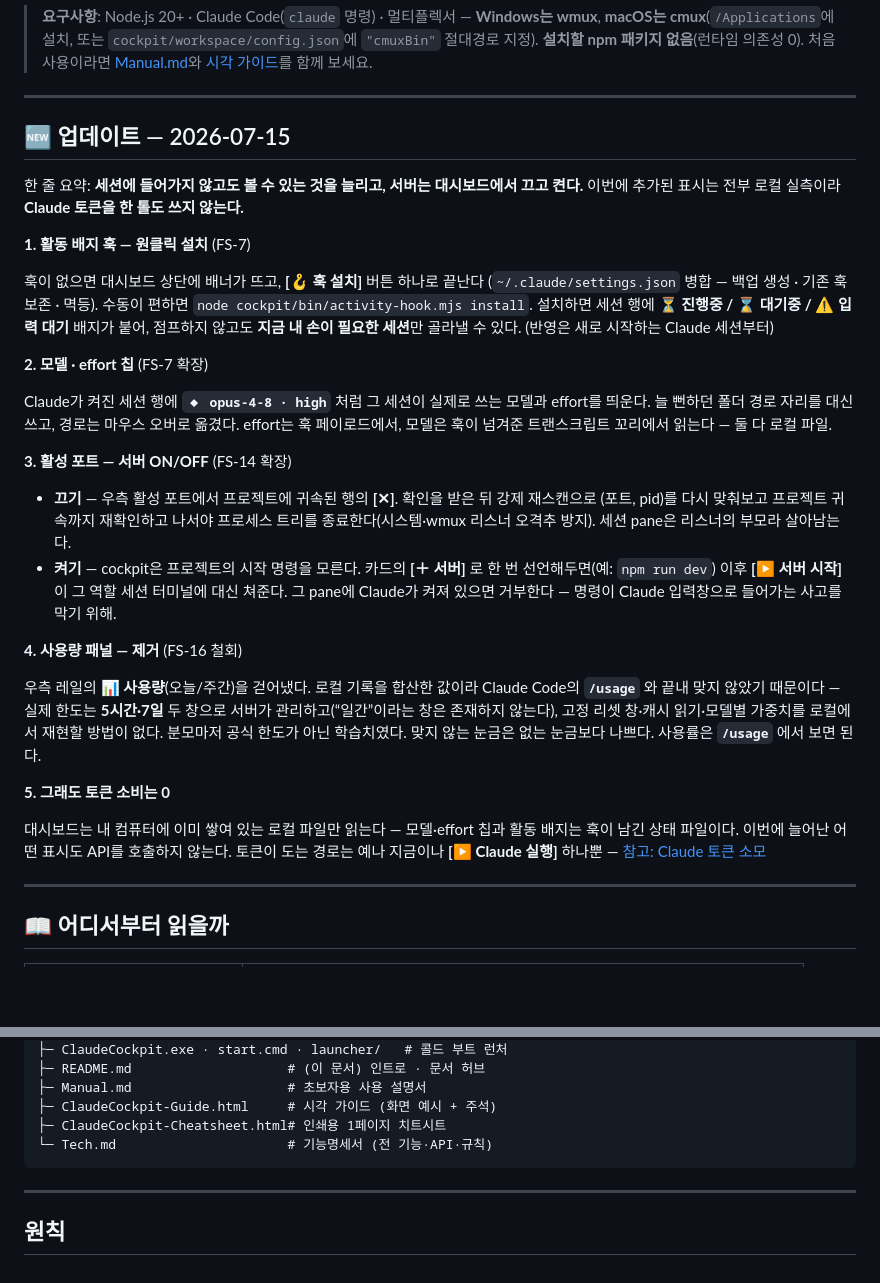
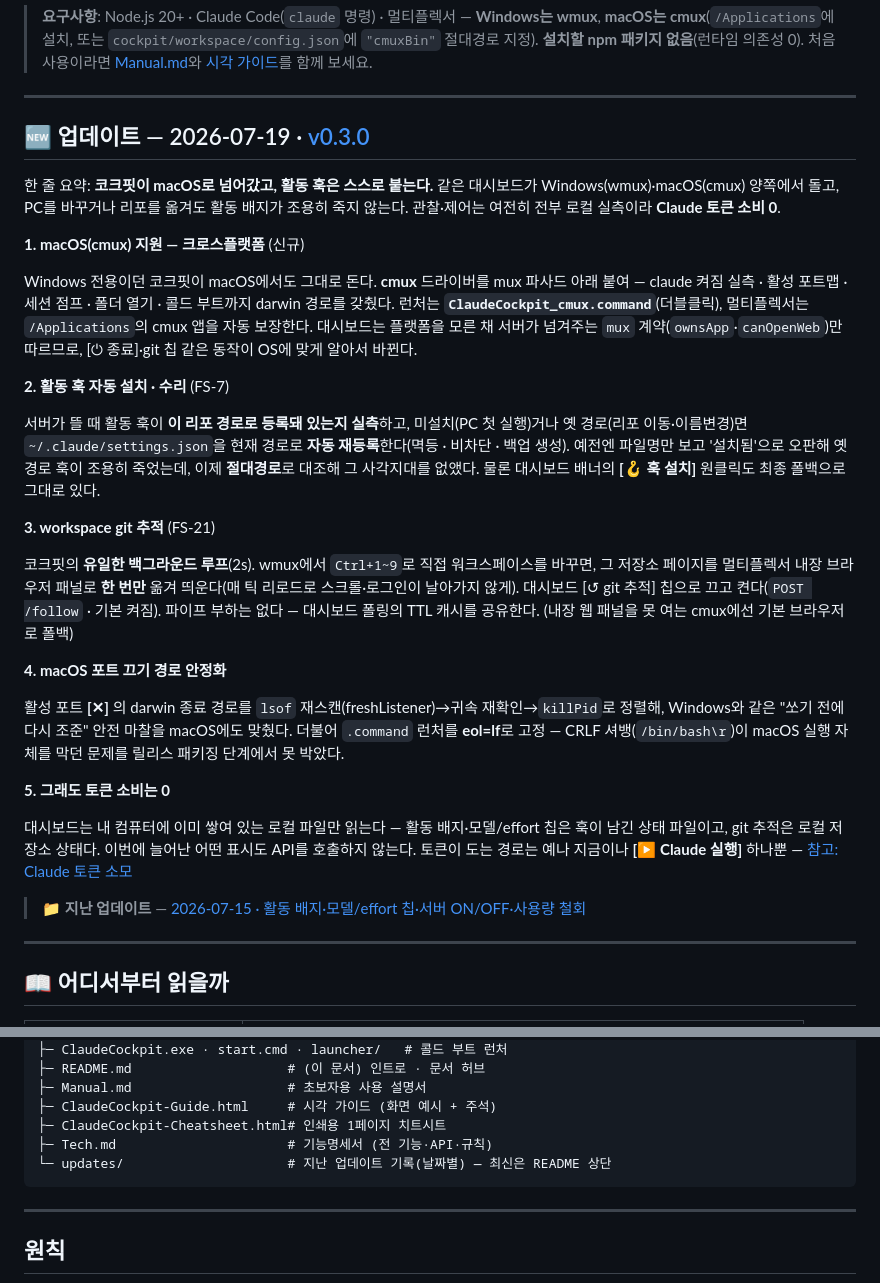
Before and after one commit to ReDocu/ClaudeCodeTemplate, a Markdown page: README.md, 2 parts joined by grey strips. GitHub-like rendering; blank space fills up the shorter version.

Commit message:
docs(readme): 업데이트 섹션 2026-07-19(v0.3.0)로 갱신 + 07-15 기록 updates/로 분리
README 상단 "업데이트"를 v0.3.0 기준(macOS/cmux 지원·활동 훅 자동 수리(FS-7)·
workspace git 추적(FS-21)·macOS 포트 끄기 안정화)으로 새로 쓰고, 헤딩에 릴리스
zip 링크를 이었다. 기존 2026-07-15 업데이트는 updates/2026-07-15.md로 옮겨
본문 그대로 보존하고 README에서는 "지난 업데이트" 링크로 연결한다.

Co-Authored-By: Claude Opus 4.8 (1M context) <noreply@anthropic.com>
Claude-Session: https://claude.ai/code/session_01CwztNr7AnqVcERggcusB4i

````diff
--- a/README.md
+++ b/README.md
@@ -28,32 +28,31 @@
 
 ---
 
-## 🆕 업데이트 — 2026-07-15
+## 🆕 업데이트 — 2026-07-19 · [v0.3.0][zip]
 
-한 줄 요약: **세션에 들어가지 않고도 볼 수 있는 것을 늘리고, 서버는 대시보드에서 끄고 켠다.** 이번에 추가된 표시는 전부 로컬 실측이라 **Claude 토큰을 한 톨도 쓰지 않는다.**
+한 줄 요약: **코크핏이 macOS로 넘어갔고, 활동 훅은 스스로 붙는다.** 같은 대시보드가 Windows(wmux)·macOS(cmux) 양쪽에서 돌고, PC를 바꾸거나 리포를 옮겨도 활동 배지가 조용히 죽지 않는다. 관찰·제어는 여전히 전부 로컬 실측이라 **Claude 토큰 소비 0**.
 
-**1. 활동 배지 훅 — 원클릭 설치** (FS-7)
+**1. macOS(cmux) 지원 — 크로스플랫폼** (신규)
 
-훅이 없으면 대시보드 상단에 배너가 뜨고, **[🪝 훅 설치]** 버튼 하나로 끝난다 (`~/.claude/settings.json` 병합 — 백업 생성 · 기존 훅 보존 · 멱등). 수동이 편하면 `node cockpit/bin/activity-hook.mjs install`.
-설치하면 세션 행에 **⏳ 진행중 / ⌛ 대기중 / ⚠ 입력 대기** 배지가 붙어, 점프하지 않고도 **지금 내 손이 필요한 세션**만 골라낼 수 있다. (반영은 새로 시작하는 Claude 세션부터)
+Windows 전용이던 코크핏이 macOS에서도 그대로 돈다. **cmux** 드라이버를 mux 파사드 아래 붙여 — claude 켜짐 실측 · 활성 포트맵 · 세션 점프 · 폴더 열기 · 콜드 부트까지 darwin 경로를 갖췄다. 런처는 **`ClaudeCockpit_cmux.command`**(더블클릭), 멀티플렉서는 `/Applications`의 cmux 앱을 자동 보장한다. 대시보드는 플랫폼을 모른 채 서버가 넘겨주는 `mux` 계약(`ownsApp`·`canOpenWeb`)만 따르므로, [⏻ 종료]·git 칩 같은 동작이 OS에 맞게 알아서 바뀐다.
 
-**2. 모델 · effort 칩** (FS-7 확장)
+**2. 활동 훅 자동 설치 · 수리** (FS-7)
 
-Claude가 켜진 세션 행에 **`◆ opus-4-8 · high`** 처럼 그 세션이 실제로 쓰는 모델과 effort를 띄운다. 늘 뻔하던 폴더 경로 자리를 대신 쓰고, 경로는 마우스 오버로 옮겼다. effort는 훅 페이로드에서, 모델은 훅이 넘겨준 트랜스크립트 꼬리에서 읽는다 — 둘 다 로컬 파일.
+서버가 뜰 때 활동 훅이 **이 리포 경로로 등록돼 있는지 실측**하고, 미설치(PC 첫 실행)거나 옛 경로(리포 이동·이름변경)면 `~/.claude/settings.json`을 현재 경로로 **자동 재등록**한다(멱등 · 비차단 · 백업 생성). 예전엔 파일명만 보고 '설치됨'으로 오판해 옛 경로 훅이 조용히 죽었는데, 이제 **절대경로**로 대조해 그 사각지대를 없앴다. 물론 대시보드 배너의 **[🪝 훅 설치]** 원클릭도 최종 폴백으로 그대로 있다.
 
-**3. 활성 포트 — 서버 ON/OFF** (FS-14 확장)
+**3. workspace git 추적** (FS-21)
 
-- **끄기** — 우측 활성 포트에서 프로젝트에 귀속된 행의 **[✕]**. 확인을 받은 뒤 강제 재스캔으로 (포트, pid)를 다시 맞춰보고 프로젝트 귀속까지 재확인하고 나서야 프로세스 트리를 종료한다(시스템·wmux 리스너 오격추 방지). 세션 pane은 리스너의 부모라 살아남는다.
-- **켜기** — cockpit은 프로젝트의 시작 명령을 모른다. 카드의 **[＋ 서버]** 로 한 번 선언해두면(예: `npm run dev`) 이후 **[▶ 서버 시작]** 이 그 역할 세션 터미널에 대신 쳐준다. 그 pane에 Claude가 켜져 있으면 거부한다 — 명령이 Claude 입력창으로 들어가는 사고를 막기 위해.
+코크핏의 **유일한 백그라운드 루프**(2s). wmux에서 `Ctrl+1~9`로 직접 워크스페이스를 바꾸면, 그 저장소 페이지를 멀티플렉서 내장 브라우저 패널로 **한 번만** 옮겨 띄운다(매 틱 리로드로 스크롤·로그인이 날아가지 않게). 대시보드 [↺ git 추적] 칩으로 끄고 켠다(`POST /follow` · 기본 켜짐). 파이프 부하는 없다 — 대시보드 폴링의 TTL 캐시를 공유한다. (내장 웹 패널을 못 여는 cmux에선 기본 브라우저로 폴백)
 
-**4. 사용량 패널 — 제거** (FS-16 철회)
+**4. macOS 포트 끄기 경로 안정화**
 
-우측 레일의 **📊 사용량**(오늘/주간)을 걷어냈다. 로컬 기록을 합산한 값이라 Claude Code의 **`/usage`** 와 끝내 맞지 않았기 때문이다 — 실제 한도는 **5시간·7일** 두 창으로 서버가 관리하고(“일간”이라는 창은 존재하지 않는다), 고정 리셋 창·캐시 읽기·모델별 가중치를 로컬에서 재현할 방법이 없다. 분모마저 공식 한도가 아닌 학습치였다.
-맞지 않는 눈금은 없는 눈금보다 나쁘다. 사용률은 **`/usage`** 에서 보면 된다.
+활성 포트 **[✕]** 의 darwin 종료 경로를 `lsof` 재스캔(freshListener)→귀속 재확인→`killPid`로 정렬해, Windows와 같은 "쏘기 전에 다시 조준" 안전 마찰을 macOS에도 맞췄다. 더불어 `.command` 런처를 **eol=lf**로 고정 — CRLF 셔뱅(`/bin/bash\r`)이 macOS 실행 자체를 막던 문제를 릴리스 패키징 단계에서 못 박았다.
 
 **5. 그래도 토큰 소비는 0**
 
-대시보드는 내 컴퓨터에 이미 쌓여 있는 로컬 파일만 읽는다 — 모델·effort 칩과 활동 배지는 훅이 남긴 상태 파일이다. 이번에 늘어난 어떤 표시도 API를 호출하지 않는다. 토큰이 도는 경로는 예나 지금이나 **[▶ Claude 실행]** 하나뿐 — [참고: Claude 토큰 소모](#참고-claude-토큰-소모)
+대시보드는 내 컴퓨터에 이미 쌓여 있는 로컬 파일만 읽는다 — 활동 배지·모델/effort 칩은 훅이 남긴 상태 파일이고, git 추적은 로컬 저장소 상태다. 이번에 늘어난 어떤 표시도 API를 호출하지 않는다. 토큰이 도는 경로는 예나 지금이나 **[▶ Claude 실행]** 하나뿐 — [참고: Claude 토큰 소모](#참고-claude-토큰-소모)
+
+> 📁 **지난 업데이트** — [2026-07-15 · 활동 배지·모델/effort 칩·서버 ON/OFF·사용량 철회](updates/2026-07-15.md)
 
 ---
 
@@ -169,7 +168,8 @@ Claude Code 훅(bin/activity-hook.mjs) ──▶ cockpit/workspace/activity/*.js
 ├─ Manual.md                    # 초보자용 사용 설명서
 ├─ ClaudeCockpit-Guide.html     # 시각 가이드 (화면 예시 + 주석)
 ├─ ClaudeCockpit-Cheatsheet.html# 인쇄용 1페이지 치트시트
-└─ Tech.md                      # 기능명세서 (전 기능·API·규칙)
+├─ Tech.md                      # 기능명세서 (전 기능·API·규칙)
+└─ updates/                     # 지난 업데이트 기록(날짜별) — 최신은 README 상단
 ```
 
 ---
````
Also changed, not shown: updates/2026-07-15.md (added, +28 -0 lines).
